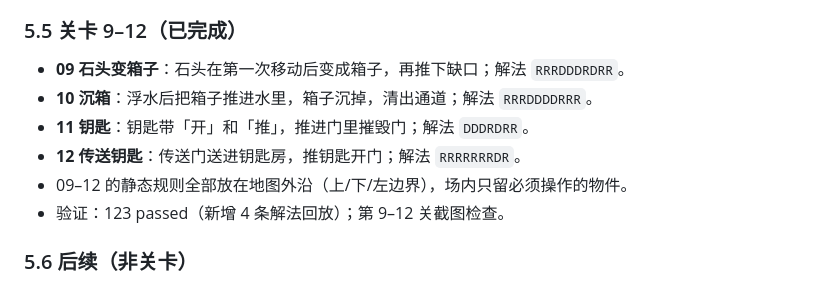
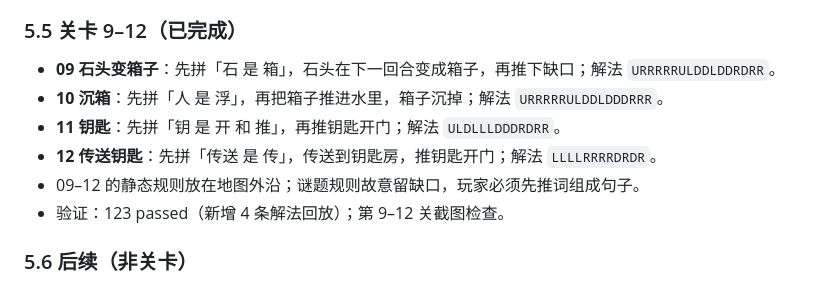
Before and after one commit to Ultra-Y/RuleBox, a Markdown page: docs/HANDOFF.md, the part around the change. GitHub-like rendering.

```diff
--- a/docs/HANDOFF.md
+++ b/docs/HANDOFF.md
@@ -169,11 +169,11 @@ py -3.10 -m venv .venv
 
 ### 5.5 关卡 9–12（已完成）
 
-- **09 石头变箱子**：石头在第一次移动后变成箱子，再推下缺口；解法 `RRRDDDRDRR`。
-- **10 沉箱**：浮水后把箱子推进水里，箱子沉掉，清出通道；解法 `RRRDDDDRRR`。
-- **11 钥匙**：钥匙带「开」和「推」，推进门里摧毁门；解法 `DDDRDRR`。
-- **12 传送钥匙**：传送门送进钥匙房，推钥匙开门；解法 `RRRRRRRDR`。
-- 09–12 的静态规则全部放在地图外沿（上/下/左边界），场内只留必须操作的物件。
+- **09 石头变箱子**：先拼「石 是 箱」，石头在下一回合变成箱子，再推下缺口；解法 `URRRRRULDDLDDRDRR`。
+- **10 沉箱**：先拼「人 是 浮」，再把箱子推进水里，箱子沉掉；解法 `URRRRRULDDLDDDRRR`。
+- **11 钥匙**：先拼「钥 是 开 和 推」，再推钥匙开门；解法 `ULDLLLDDDRDRR`。
+- **12 传送钥匙**：先拼「传送 是 传」，传送到钥匙房，推钥匙开门；解法 `LLLLRRRRDRDR`。
+- 09–12 的静态规则放在地图外沿；谜题规则故意留缺口，玩家必须先推词组成句子。
 - 验证：123 passed（新增 4 条解法回放）；第 9–12 关截图检查。
 
 ### 5.6 后续（非关卡）
```
Also changed, not shown: README.md (+4 -4 lines), docs/ai-log.md (+1 -1 lines), docs/preview_09.png, docs/preview_10.png, docs/preview_11.png, docs/preview_12.png, 8 other files.
